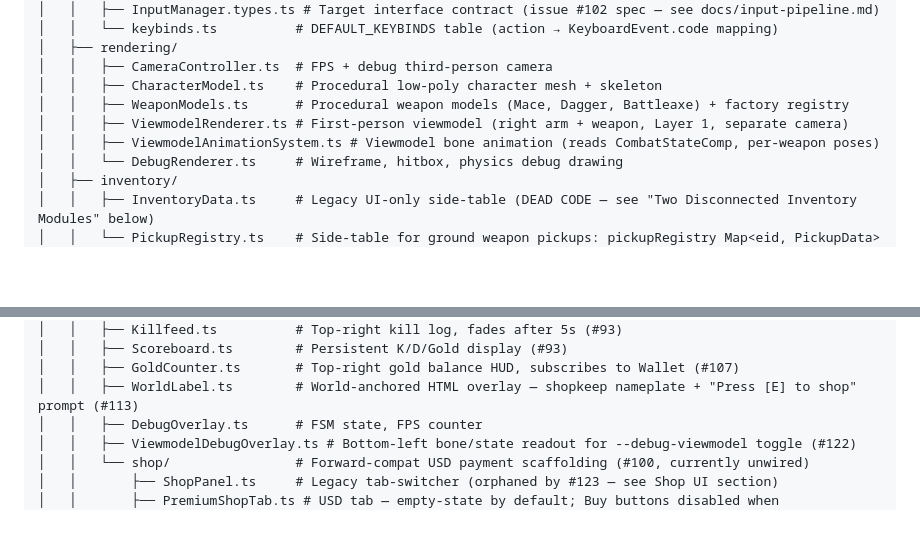
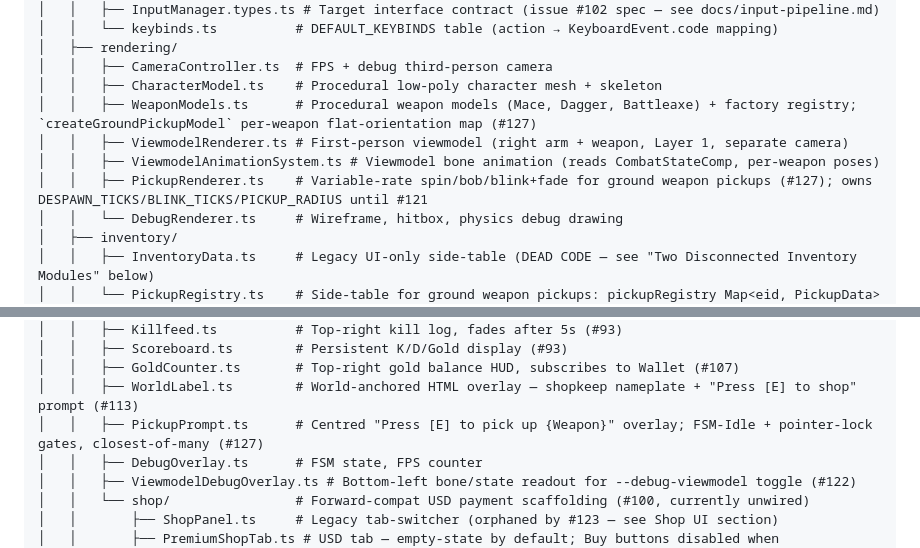
Before and after one commit to prasinus-automation/bladeboyz, a Markdown page: AGENTS.md, 2 parts joined by grey strips. Rendered like a GitHub page; blank space fills up the shorter version.

```diff
--- a/AGENTS.md
+++ b/AGENTS.md
@@ -76,9 +76,10 @@ bladeboyz/
 │   ├── rendering/
 │   │   ├── CameraController.ts  # FPS + debug third-person camera
 │   │   ├── CharacterModel.ts    # Procedural low-poly character mesh + skeleton
-│   │   ├── WeaponModels.ts      # Procedural weapon models (Mace, Dagger, Battleaxe) + factory registry
+│   │   ├── WeaponModels.ts      # Procedural weapon models (Mace, Dagger, Battleaxe) + factory registry; `createGroundPickupModel` per-weapon flat-orientation map (#127)
 │   │   ├── ViewmodelRenderer.ts # First-person viewmodel (right arm + weapon, Layer 1, separate camera)
 │   │   ├── ViewmodelAnimationSystem.ts # Viewmodel bone animation (reads CombatStateComp, per-weapon poses)
+│   │   ├── PickupRenderer.ts    # Variable-rate spin/bob/blink+fade for ground weapon pickups (#127); owns DESPAWN_TICKS/BLINK_TICKS/PICKUP_RADIUS until #121
 │   │   └── DebugRenderer.ts     # Wireframe, hitbox, physics debug drawing
 │   ├── inventory/
 │   │   ├── InventoryData.ts     # Legacy UI-only side-table (DEAD CODE — see "Two Disconnected Inventory Modules" below)
@@ -99,6 +100,7 @@ bladeboyz/
 │   │   ├── Scoreboard.ts        # Persistent K/D/Gold display (#93)
 │   │   ├── GoldCounter.ts       # Top-right gold balance HUD, subscribes to Wallet (#107)
 │   │   ├── WorldLabel.ts        # World-anchored HTML overlay — shopkeep nameplate + "Press [E] to shop" prompt (#113)
+│   │   ├── PickupPrompt.ts      # Centred "Press [E] to pick up {Weapon}" overlay; FSM-Idle + pointer-lock gates, closest-of-many (#127)
 │   │   ├── DebugOverlay.ts      # FSM state, FPS counter
 │   │   ├── ViewmodelDebugOverlay.ts # Bottom-left bone/state readout for --debug-viewmodel toggle (#122)
 │   │   └── shop/                # Forward-compat USD payment scaffolding (#100, currently unwired)
```
Also changed, not shown: other parts of AGENTS.md (+12 -2 lines).
